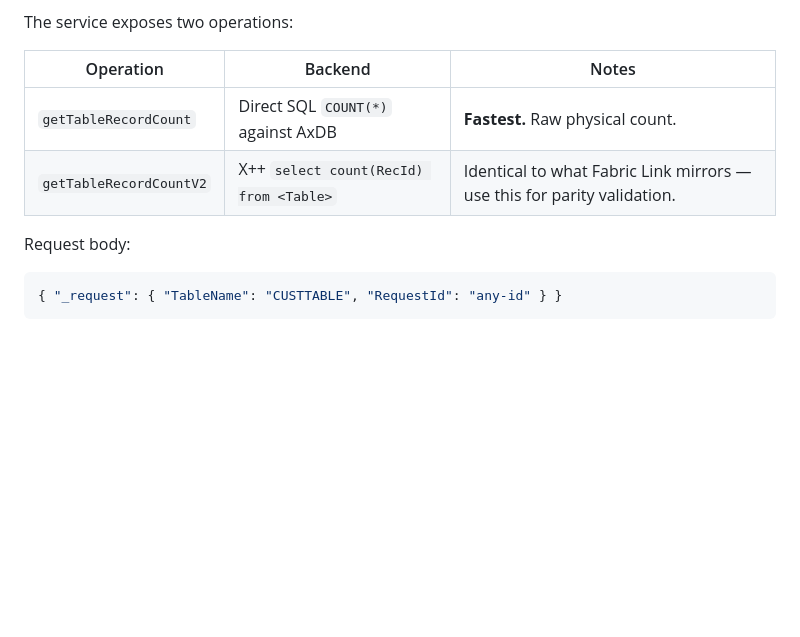
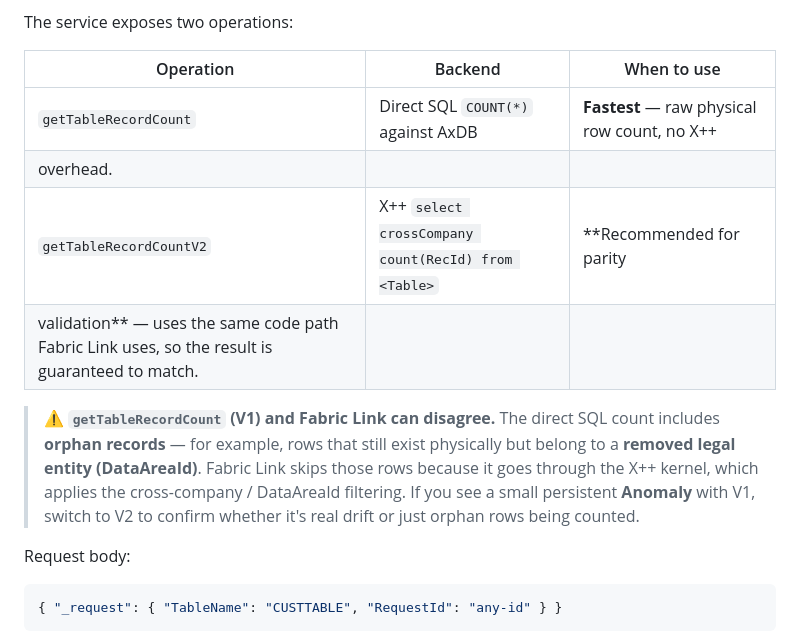
Before and after one commit to AliAAdamu/Dynamics365Tools, a Markdown page: fabric-d365-row-count-reconciliation-demo/README.md, the part around the change. Drawn GitHub-style; blank space fills up the shorter version.

Commit message:
refinements README

````diff
--- a/fabric-d365-row-count-reconciliation-demo/README.md
+++ b/fabric-d365-row-count-reconciliation-demo/README.md
@@ -89,10 +89,20 @@ Per-table verdicts:
 
 The service exposes two operations:
 
-| Operation | Backend | Notes |
-| --------- | ------- | ----- |
-| `getTableRecordCount`   | Direct SQL `COUNT(*)` against AxDB | **Fastest.** Raw physical count. |
-| `getTableRecordCountV2` | X++ `select count(RecId) from <Table>` | Identical to what Fabric Link mirrors — use this for parity validation. |
+| Operation | Backend | When to use |
+ | --------- | ------- | ----------- |
+ | `getTableRecordCount`   | Direct SQL `COUNT(*)` against AxDB | **Fastest** — raw physical row count, no X++
+overhead. |
+ | `getTableRecordCountV2` | X++ `select crossCompany count(RecId) from <Table>` | **Recommended for parity
+validation** — uses the same code path Fabric Link uses, so the result is guaranteed to match. |
+
+ > ⚠️ **`getTableRecordCount` (V1) and Fabric Link can disagree.**
+ > The direct SQL count includes **orphan records** — for example, rows that
+ > still exist physically but belong to a **removed legal entity (DataAreaId)**.
+ > Fabric Link skips those rows because it goes through the X++ kernel, which
+ > applies the cross-company / DataAreaId filtering. If you see a small
+ > persistent **Anomaly** with V1, switch to V2 to confirm whether it's real
+ > drift or just orphan rows being counted.
 
 Request body:
 ```json
````
